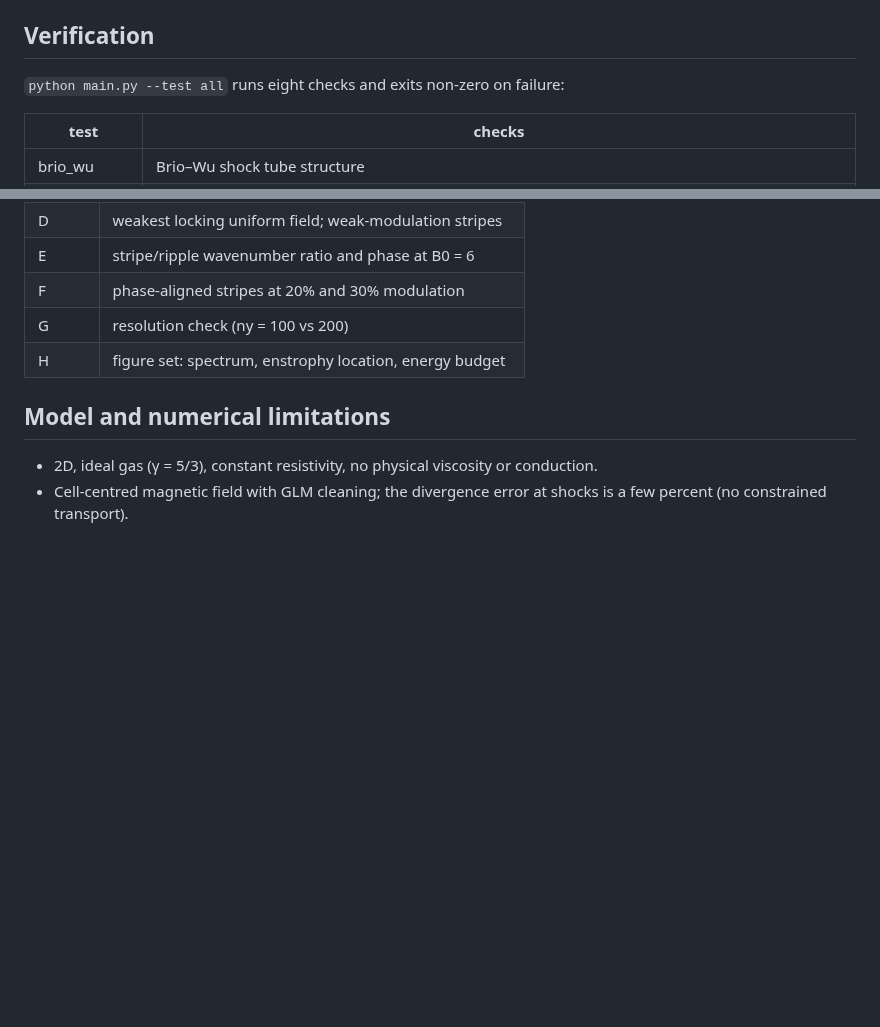
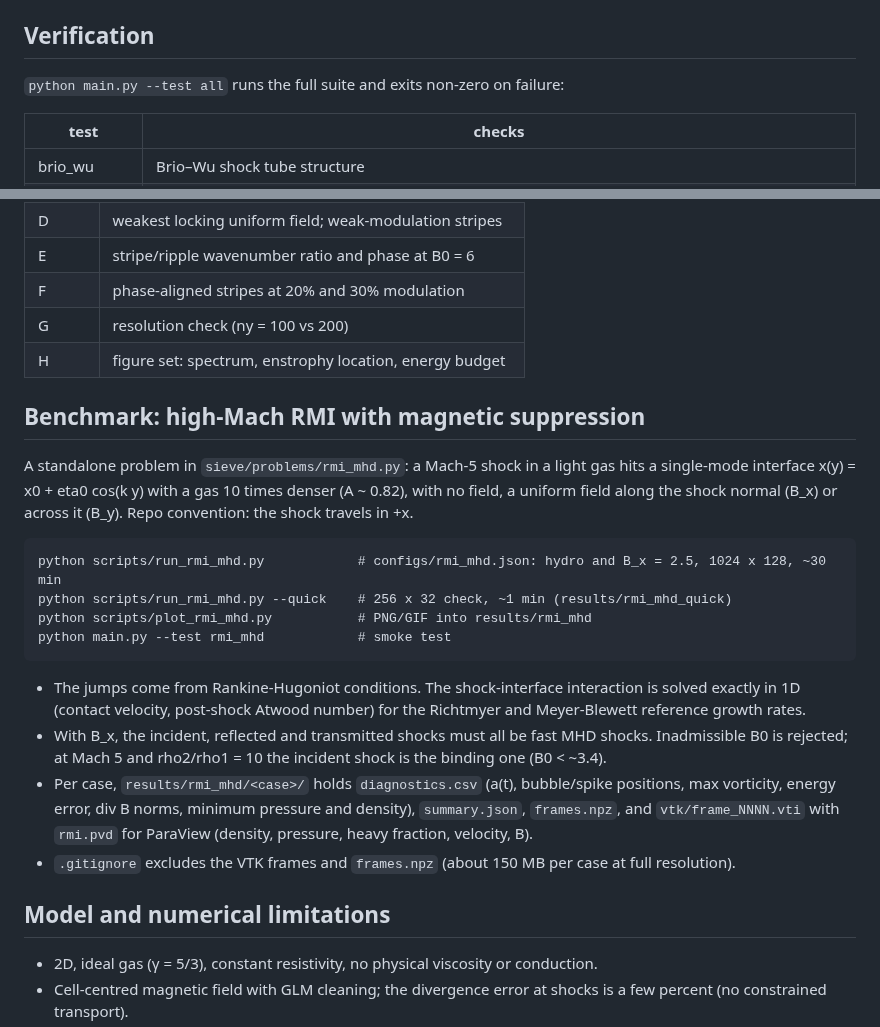
Before and after one commit to Semedo2002/MagSieve-3D, a Markdown page: README.md, 2 parts joined by grey strips. Drawn GitHub-style; blank space fills up the shorter version.

Commit message:
RMI benchmark results (1024 x 128, t = 1.5) and README section
Hydro: a(t) grows to 0.317 with Kelvin-Helmholtz roll-up of the spike.
B_x = 2.5: a(t) peaks at 0.092 near t = 0.6 and relaxes to 0.064; the
interface stays single-mode. Energy closes to ~2e-12; div B error
2.4% at shock passage, ~0.2% afterwards. Plots, CSV and summaries are
tracked; VTK frames and frames.npz are regenerated by the runner.

Co-Authored-By: Claude Opus 5.5 <noreply@anthropic.com>

````diff
--- a/README.md
+++ b/README.md
@@ -41,7 +41,7 @@ python main.py --help
 
 ## Verification
 
-`python main.py --test all` runs eight checks and exits non-zero on failure:
+`python main.py --test all` runs the full suite and exits non-zero on failure:
 
 | test | checks |
 |---|---|
@@ -81,6 +81,28 @@ python ../paper/make_paper.py
 | G | resolution check (ny = 100 vs 200) |
 | H | figure set: spectrum, enstrophy location, energy budget |
 
+## Benchmark: high-Mach RMI with magnetic suppression
+
+A standalone problem in `sieve/problems/rmi_mhd.py`: a Mach-5 shock in a light gas hits a single-mode
+interface x(y) = x0 + eta0 cos(k y) with a gas 10 times denser (A ~ 0.82), with no field, a uniform field
+along the shock normal (B_x) or across it (B_y). Repo convention: the shock travels in +x.
+
+```
+python scripts/run_rmi_mhd.py            # configs/rmi_mhd.json: hydro and B_x = 2.5, 1024 x 128, ~30 min
+python scripts/run_rmi_mhd.py --quick    # 256 x 32 check, ~1 min (results/rmi_mhd_quick)
+python scripts/plot_rmi_mhd.py           # PNG/GIF into results/rmi_mhd
+python main.py --test rmi_mhd            # smoke test
+```
+
+- The jumps come from Rankine-Hugoniot conditions. The shock-interface interaction is solved exactly in 1D
+  (contact velocity, post-shock Atwood number) for the Richtmyer and Meyer-Blewett reference growth rates.
+- With B_x, the incident, reflected and transmitted shocks must all be fast MHD shocks. Inadmissible B0 is
+  rejected; at Mach 5 and rho2/rho1 = 10 the incident shock is the binding one (B0 < ~3.4).
+- Per case, `results/rmi_mhd/<case>/` holds `diagnostics.csv` (a(t), bubble/spike positions, max vorticity,
+  energy error, div B norms, minimum pressure and density), `summary.json`, `frames.npz`, and
+  `vtk/frame_NNNN.vti` with `rmi.pvd` for ParaView (density, pressure, heavy fraction, velocity, B).
+- `.gitignore` excludes the VTK frames and `frames.npz` (about 150 MB per case at full resolution).
+
 ## Model and numerical limitations
 
 - 2D, ideal gas (γ = 5/3), constant resistivity, no physical viscosity or conduction.
````
Also changed, not shown: results/rmi_mhd/rmi_amplitude.png (added), results/rmi_mhd/rmi_density_fieldlines.gif (added), results/rmi_mhd/rmi_density_fieldlines.png (added), results/rmi_mhd/rmi_diagnostics.png (added), 6 other files.
